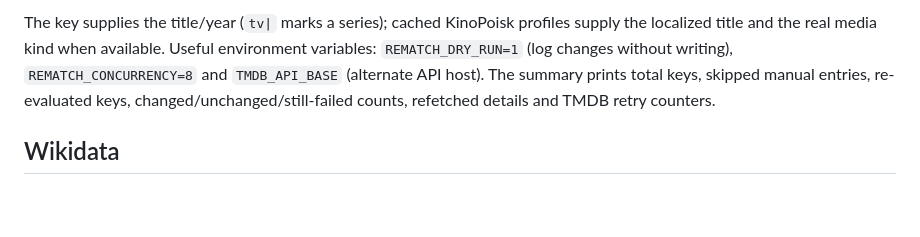
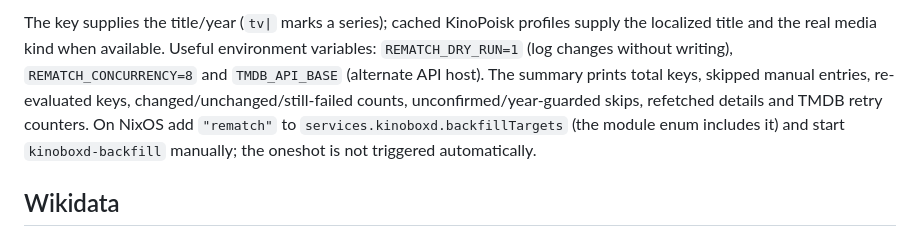
Before and after one commit to hattivatt/kinoboxd, a Markdown page: README.md, the part around the change. GitHub-like rendering; blank space fills up the shorter version.

Commit message:
docs: note the rematch backfill target on NixOS

```diff
--- a/README.md
+++ b/README.md
@@ -340,8 +340,10 @@ profiles supply the localized title and the real media kind when available.
 Useful environment variables: `REMATCH_DRY_RUN=1` (log changes without
 writing), `REMATCH_CONCURRENCY=8` and `TMDB_API_BASE` (alternate API host).
 The summary prints total keys, skipped manual entries, re-evaluated keys,
-changed/unchanged/still-failed counts, refetched details and TMDB retry
-counters.
+changed/unchanged/still-failed counts, unconfirmed/year-guarded skips,
+refetched details and TMDB retry counters. On NixOS add `"rematch"` to
+`services.kinoboxd.backfillTargets` (the module enum includes it) and start
+`kinoboxd-backfill` manually; the oneshot is not triggered automatically.
 
 ## Wikidata
 
```
